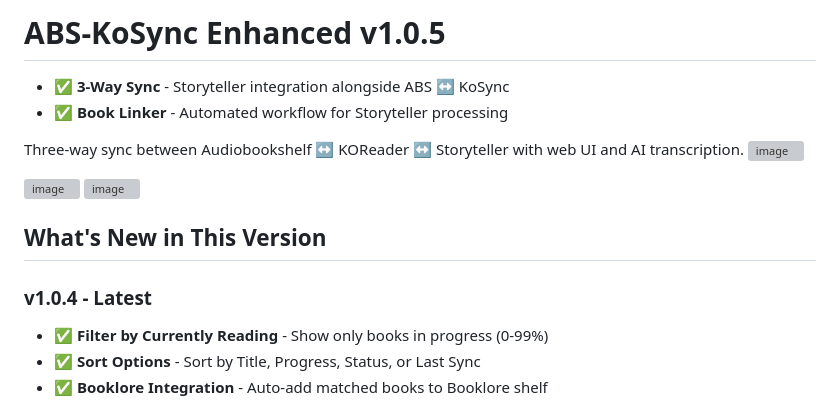
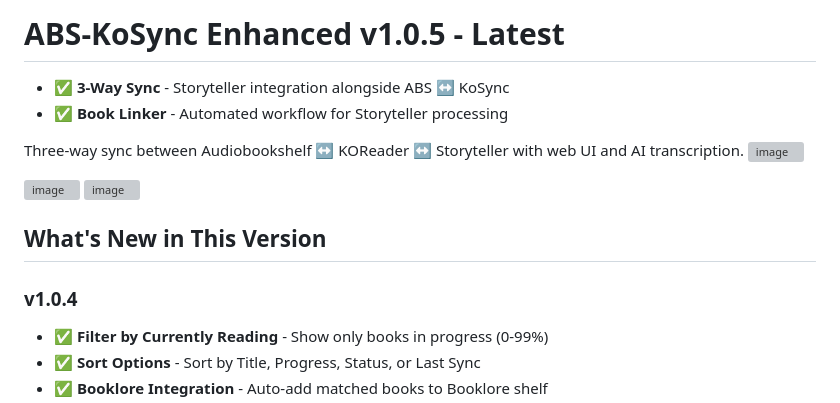
Before and after one commit to cporcellijr/abs-kosync-web-ui, a Markdown page: README.md, the part around the change. Drawn GitHub-style; grey boxes are pictures that could not be loaded.

Commit message:
Revise README for version clarity and formatting
Updated version title and improved formatting.

```diff
--- a/README.md
+++ b/README.md
@@ -1,4 +1,4 @@
-# ABS-KoSync Enhanced v1.0.5
+# ABS-KoSync Enhanced v1.0.5 - Latest
 - ✅ **3-Way Sync** - Storyteller integration alongside ABS ↔ KoSync
 - ✅ **Book Linker** - Automated workflow for Storyteller processing
 
@@ -12,7 +12,7 @@ Three-way sync between Audiobookshelf ↔ KOReader ↔ Storyteller with web UI a
 
 ## What's New in This Version
 
-### v1.0.4 - Latest
+### v1.0.4
 - ✅ **Filter by Currently Reading** - Show only books in progress (0-99%)
 - ✅ **Sort Options** - Sort by Title, Progress, Status, or Last Sync
 - ✅ **Booklore Integration** - Auto-add matched books to Booklore shelf
```
